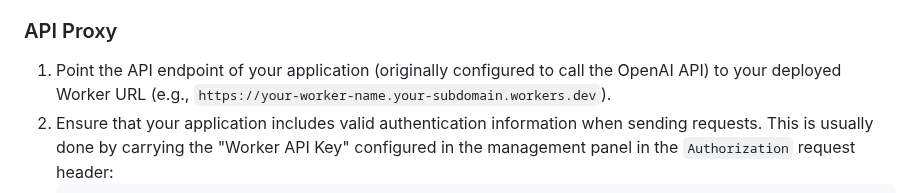
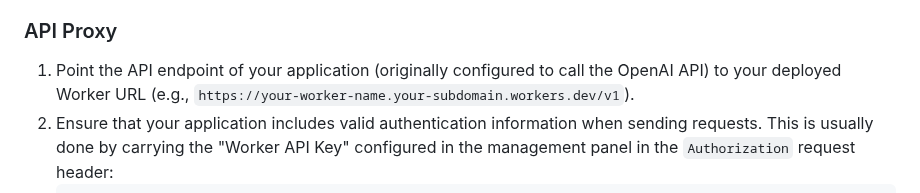
Before and after one commit to ztjcfujikawa/playmachine, a Markdown page: README.md, the part around the change. GitHub-like rendering.

````diff
--- a/README.md
+++ b/README.md
@@ -142,7 +142,7 @@ This method is suitable for users who want to manage the code in their own forke
 
 ### API Proxy
 
-1.  Point the API endpoint of your application (originally configured to call the OpenAI API) to your deployed Worker URL (e.g., `https://your-worker-name.your-subdomain.workers.dev`).
+1.  Point the API endpoint of your application (originally configured to call the OpenAI API) to your deployed Worker URL (e.g., `https://your-worker-name.your-subdomain.workers.dev/v1`).
 2.  Ensure that your application includes valid authentication information when sending requests. This is usually done by carrying the "Worker API Key" configured in the management panel in the `Authorization` request header:
     ```
     Authorization: Bearer <your_worker_api_key>
````
